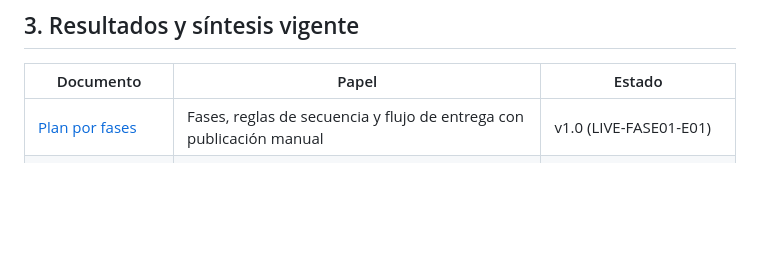
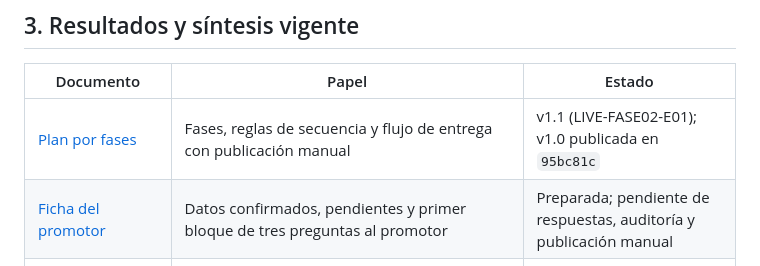
Before and after one commit to DanielSolartel/liveslandAPP, a Markdown page: docs/estado/ESTADO-PROYECTO.md, the part around one of its changes. GitHub-like rendering; blank space fills up the shorter version.

```diff
--- a/docs/estado/ESTADO-PROYECTO.md
+++ b/docs/estado/ESTADO-PROYECTO.md
@@ -23,7 +23,8 @@ La v0.33 es la base de requisitos y **sus decisiones siguen vigentes**. Los info
 
 | Documento | Papel | Estado |
 | --- | --- | --- |
-| [Plan por fases](PLAN-POR-FASES.md) | Fases, reglas de secuencia y flujo de entrega con publicación manual | v1.0 (LIVE-FASE01-E01) |
+| [Plan por fases](PLAN-POR-FASES.md) | Fases, reglas de secuencia y flujo de entrega con publicación manual | v1.1 (LIVE-FASE02-E01); v1.0 publicada en `95bc81c` |
+| [Ficha del promotor](../expedientes/LIVE-FASE02-E01-ficha-promotor.md) | Datos confirmados, pendientes y primer bloque de tres preguntas al promotor | Preparada; pendiente de respuestas, auditoría y publicación manual |
 | [LIVE-001-resultado-v1.2](../investigacion/LIVE-001-resultado-v1.2.md) | **Síntesis vigente** de conclusiones, evidencia, cálculos y pendientes; síntesis de FASE-01 | Consolidada; provisional en lo jurídico y contractual |
 | [Registro R02](../investigacion/LIVE-001-R02-registro-correcciones.md) | Correcciones v1.1 → v1.2, procedencia y accesos de R02 | Vigente |
 | [Borrador LIVE-005 y LIVE-006](../expedientes/LIVE-005-006-borrador.md) | Circuito, preguntas, evidencia por adjuntar y datos que faltan | Preparado, no enviado; entrada de FASE-02 |
```
Also changed, not shown: other parts of docs/estado/ESTADO-PROYECTO.md (+14 -13 lines), docs/estado/PLAN-POR-FASES.md (+13 -7 lines), docs/expedientes/LIVE-FASE02-E01-ficha-promotor.md (added, +54 -0 lines).
